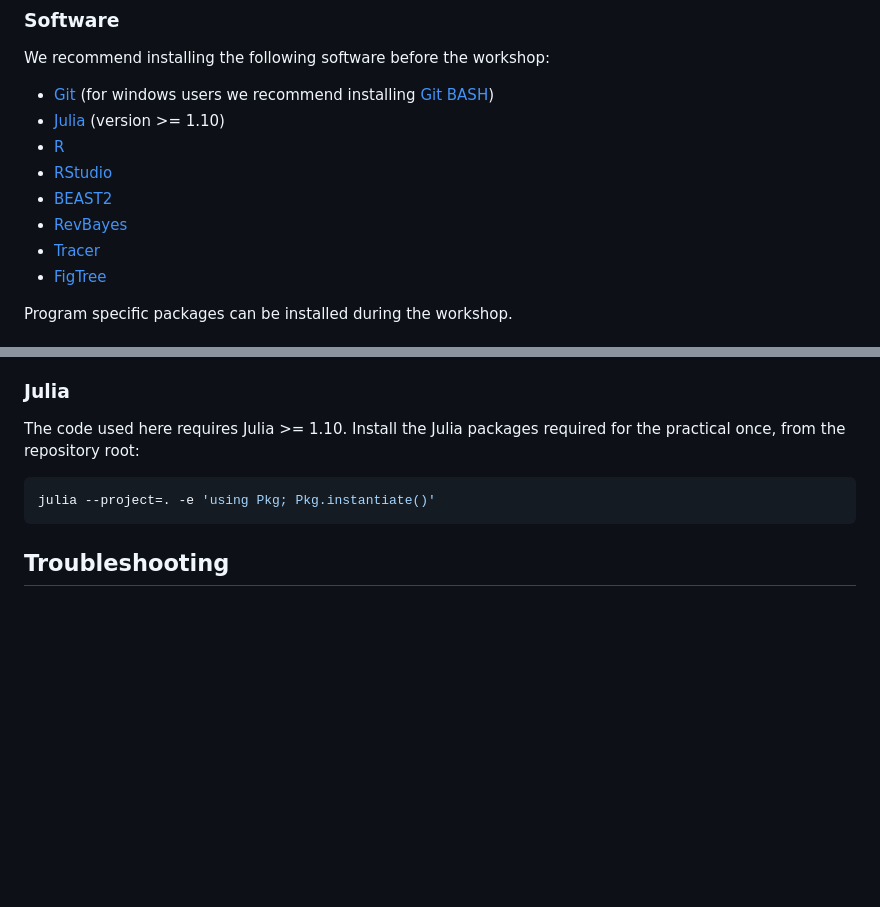
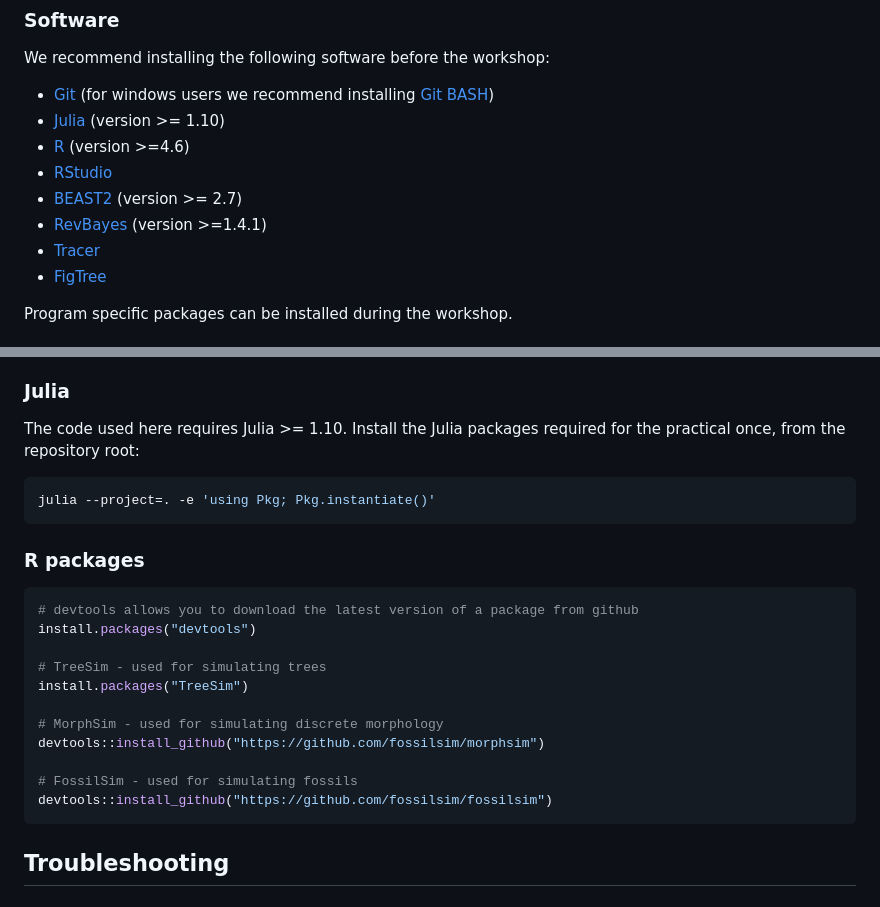
Before and after one commit to MindTheGap-ERC/Lorentz-Workshop, a Markdown page: README.md, 2 parts joined by grey strips. Drawn GitHub-style; blank space fills up the shorter version.

Commit message:
Revise software versions and add R package instructions
Updated software requirements and added R package installation instructions.

````diff
--- a/README.md
+++ b/README.md
@@ -16,10 +16,10 @@ We recommend installing the following software before the workshop:
 
 - [Git](https://git-scm.com/install/) (for windows users we recommend installing [Git BASH](https://gitforwindows.org/))
 - [Julia](https://julialang.org/downloads/) (version >= 1.10)
-- [R](https://www.r-project.org)
+- [R](https://www.r-project.org) (version >=4.6)
 - [RStudio](https://posit.co/downloads)
-- [BEAST2](https://www.beast2.org)
-- [RevBayes](https://revbayes.github.io/download)
+- [BEAST2](https://www.beast2.org) (version >= 2.7)
+- [RevBayes](https://revbayes.github.io/download) (version >=1.4.1)
 - [Tracer](https://github.com/beast-dev/tracer/releases)
 - [FigTree](https://github.com/rambaut/figtree/releases)
 
@@ -185,6 +185,22 @@ The code used here requires Julia >= 1.10. Install the Julia packages required f
 julia --project=. -e 'using Pkg; Pkg.instantiate()'
 ```
 
+### R packages
+
+```R
+# devtools allows you to download the latest version of a package from github
+install.packages("devtools")
+
+# TreeSim - used for simulating trees
+install.packages("TreeSim")
+
+# MorphSim - used for simulating discrete morphology
+devtools::install_github("https://github.com/fossilsim/morphsim")
+
+# FossilSim - used for simulating fossils
+devtools::install_github("https://github.com/fossilsim/fossilsim")
+```
+
 ## Troubleshooting
 
 ### Julia
````
